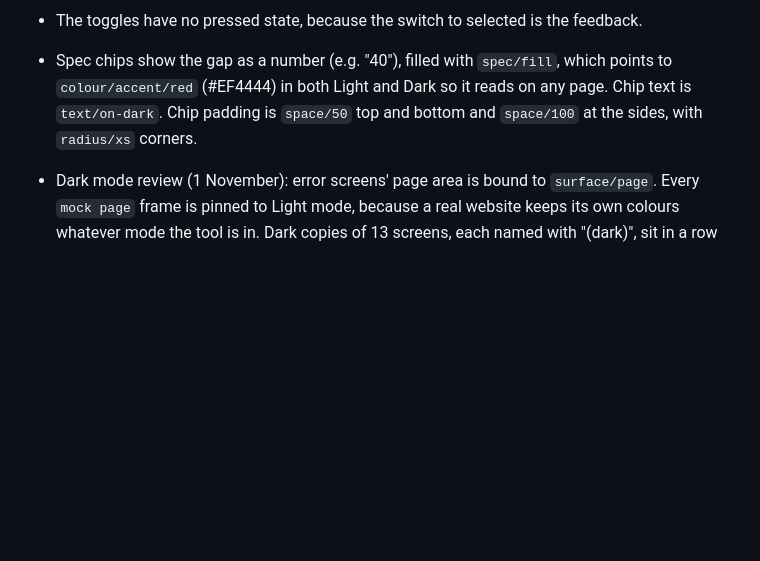
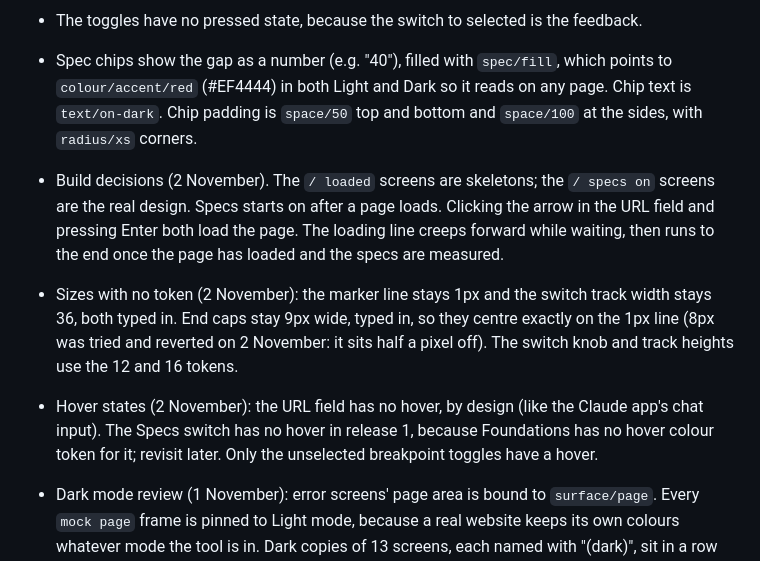
Before and after one commit to CraigSeanHooper/craighooper, a Markdown page: lab/spacing-checker/CLAUDE.md, the part around the change. Drawn GitHub-style; blank space fills up the shorter version.

Commit message:
Spacing checker notes: build decisions from 2 November
Specs on after load, arrow and Enter both load, loading line behaviour,
untokened sizes, and no hover on the URL field or Specs switch.

Co-Authored-By: Claude Opus 5.5 <noreply@anthropic.com>

```diff
--- a/lab/spacing-checker/CLAUDE.md
+++ b/lab/spacing-checker/CLAUDE.md
@@ -101,6 +101,10 @@ Writer-only control tokens are kept in a `writer/control/fill/` group. The spaci
 - The toggles have no pressed state, because the switch to selected is the feedback.
 - Spec chips show the gap as a number (e.g. "40"), filled with `spec/fill`, which points to `colour/accent/red` (#EF4444) in both Light and Dark so it reads on any page. Chip text is `text/on-dark`. Chip padding is `space/50` top and bottom and `space/100` at the sides, with `radius/xs` corners.
 
+- Build decisions (2 November). The `/ loaded` screens are skeletons; the `/ specs on` screens are the real design. Specs starts on after a page loads. Clicking the arrow in the URL field and pressing Enter both load the page. The loading line creeps forward while waiting, then runs to the end once the page has loaded and the specs are measured.
+- Sizes with no token (2 November): the marker line stays 1px and the switch track width stays 36, both typed in. End caps stay 9px wide, typed in, so they centre exactly on the 1px line (8px was tried and reverted on 2 November: it sits half a pixel off). The switch knob and track heights use the 12 and 16 tokens.
+- Hover states (2 November): the URL field has no hover, by design (like the Claude app's chat input). The Specs switch has no hover in release 1, because Foundations has no hover colour token for it; revisit later. Only the unselected breakpoint toggles have a hover.
+
 - Dark mode review (1 November): error screens' page area is bound to `surface/page`. Every `mock page` frame is pinned to Light mode, because a real website keeps its own colours whatever mode the tool is in. Dark copies of 13 screens, each named with "(dark)", sit in a row below the Light screens on the Spacer page.
 
 ## Release 1 scope (agreed 29 October, updated 31 October 2026)
```
